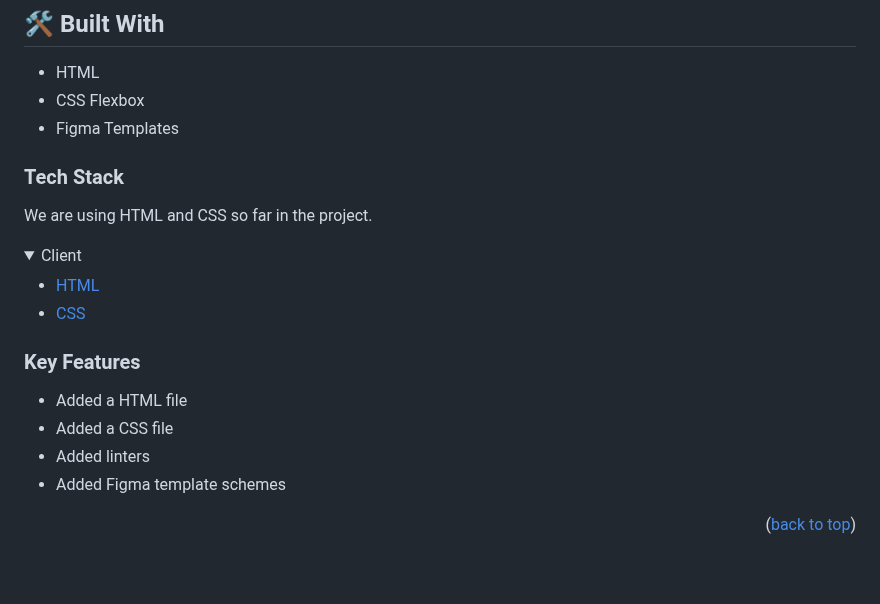
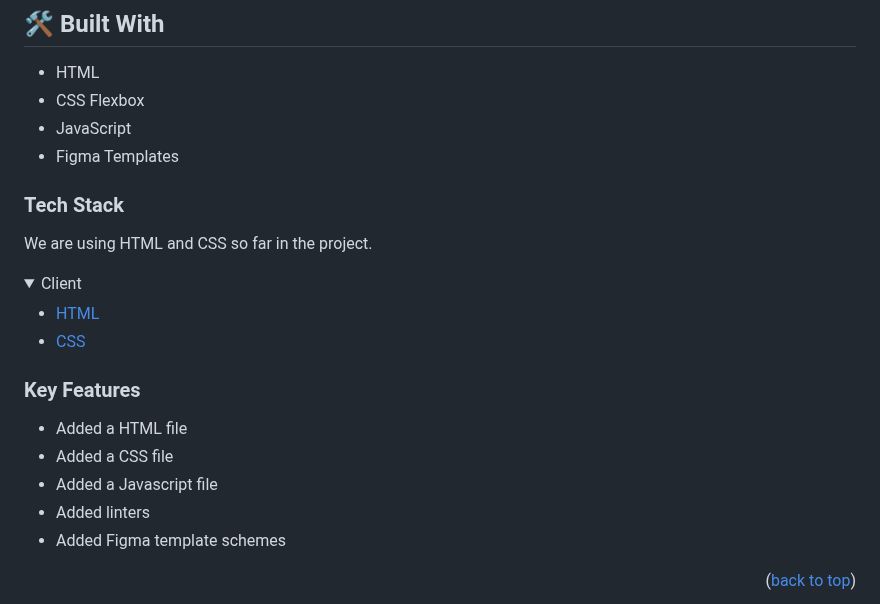
Before and after one commit to firepicaso/RWD_Portfolio, a Markdown page: README.md, the part around the change. Drawn GitHub-style; folded sections open; blank space fills up the shorter version.

```diff
--- a/README.md
+++ b/README.md
@@ -40,6 +40,7 @@ This is a portfolio page for FirePicaso.
 
 - HTML
 - CSS Flexbox
+- JavaScript
 - Figma Templates
 
 ### Tech Stack <a name="tech-stack"></a>
@@ -59,6 +60,7 @@ We are using HTML and CSS so far in the project.
 
 - Added a HTML file
 - Added a CSS file
+- Added a Javascript file
 - Added linters
 - Added Figma template schemes
 
```
